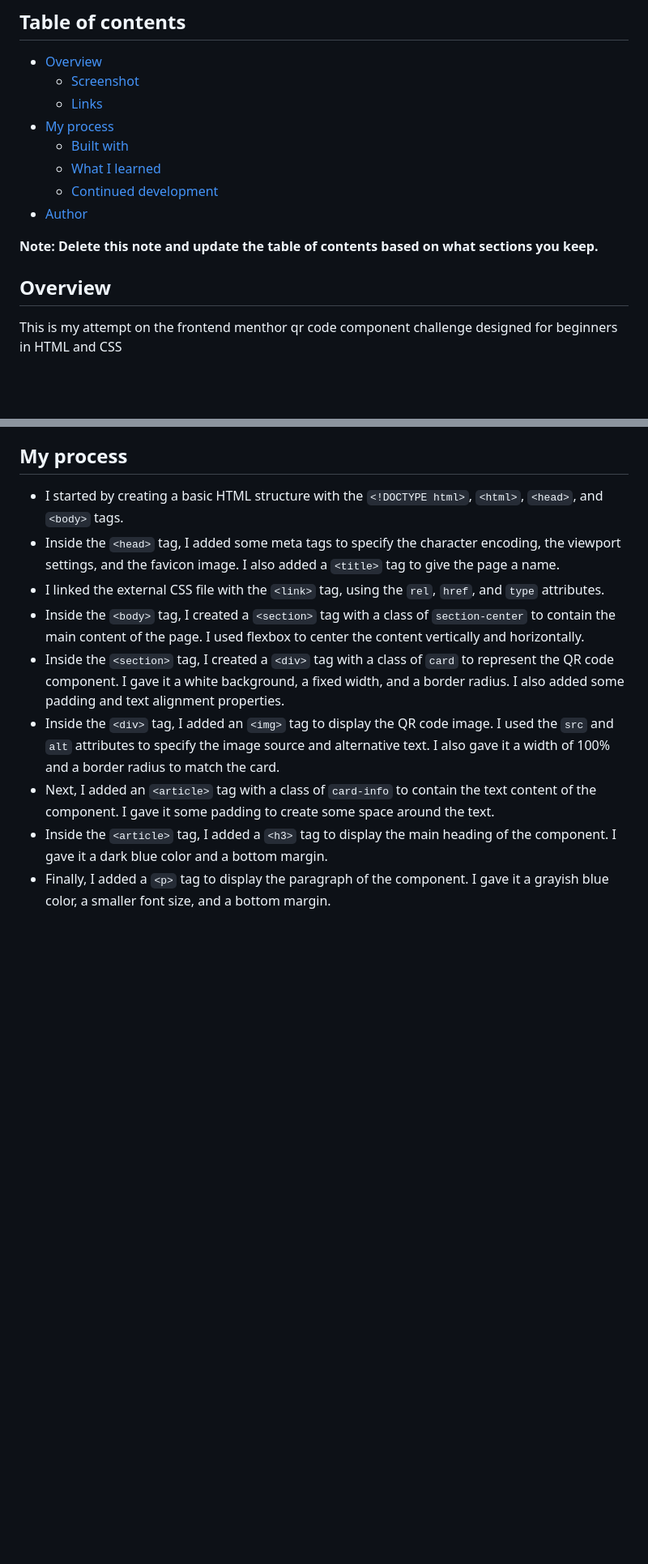
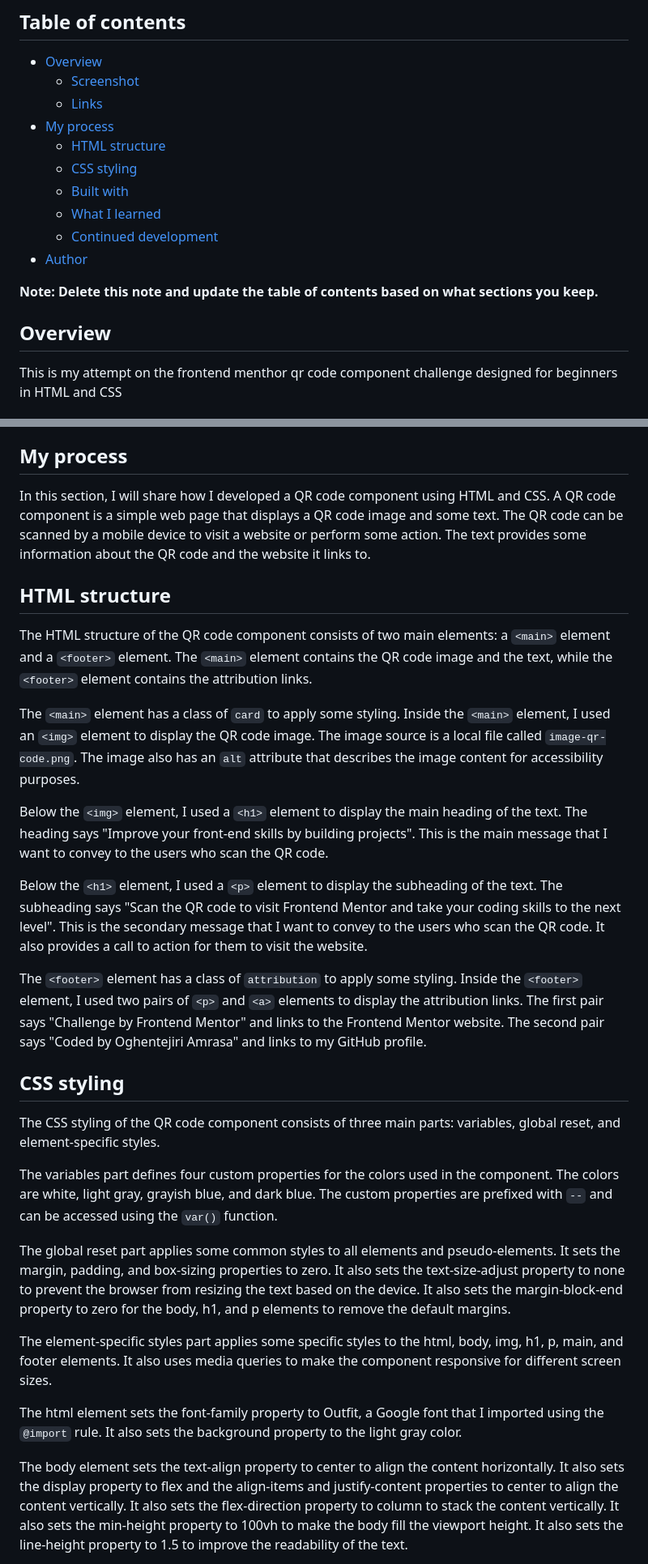
Before and after one commit to Tejiri-A/qr-component, a Markdown page: README.md, 2 parts joined by grey strips. Shown: that part at 81% size. Drawn GitHub-style; blank space fills up the shorter version.

```diff
--- a/README.md
+++ b/README.md
@@ -8,6 +8,8 @@ This is a solution to the [QR code component challenge on Frontend Mentor](https
   - [Screenshot](#screenshot)
   - [Links](#links)
 - [My process](#my-process)
+  - [HTML structure](#html-structure)
+  - [CSS styling](#css-styling)
   - [Built with](#built-with)
   - [What I learned](#what-i-learned)
   - [Continued development](#continued-development)
@@ -16,6 +18,7 @@ This is a solution to the [QR code component challenge on Frontend Mentor](https
 **Note: Delete this note and update the table of contents based on what sections you keep.**
 
 ## Overview
+
 This is my attempt on the frontend menthor qr code component challenge designed for beginners in HTML and CSS
 
 ### Screenshot
@@ -30,12 +33,31 @@ This is my attempt on the frontend menthor qr code component challenge designed
 
 ## My process
 
-- I started by creating a basic HTML structure with the `<!DOCTYPE html>`, `<html>`, `<head>`, and `<body>` tags.
-- Inside the `<head>` tag, I added some meta tags to specify the character encoding, the viewport settings, and the favicon image. I also added a `<title>` tag to give the page a name.
-- I linked the external CSS file with the `<link>` tag, using the `rel`, `href`, and `type` attributes.
-- Inside the `<body>` tag, I created a `<section>` tag with a class of `section-center` to contain the main content of the page. I used flexbox to center the content vertically and horizontally.
-- Inside the `<section>` tag, I created a `<div>` tag with a class of `card` to represent the QR code component. I gave it a white background, a fixed width, and a border radius. I also added some padding and text alignment properties.
-- Inside the `<div>` tag, I added an `<img>` tag to display the QR code image. I used the `src` and `alt` attributes to specify the image source and alternative text. I also gave it a width of 100% and a border radius to match the card.
-- Next, I added an `<article>` tag with a class of `card-info` to contain the text content of the component. I gave it some padding to create some space around the text.
-- Inside the `<article>` tag, I added a `<h3>` tag to display the main heading of the component. I gave it a dark blue color and a bottom margin.
-- Finally, I added a `<p>` tag to display the paragraph of the component. I gave it a grayish blue color, a smaller font size, and a bottom margin.
+In this section, I will share how I developed a QR code component using HTML and CSS. A QR code component is a simple web page that displays a QR code image and some text. The QR code can be scanned by a mobile device to visit a website or perform some action. The text provides some information about the QR code and the website it links to.
+
+## HTML structure
+
+The HTML structure of the QR code component consists of two main elements: a `<main>` element and a `<footer>` element. The `<main>` element contains the QR code image and the text, while the `<footer>` element contains the attribution links.
+
+The `<main>` element has a class of `card` to apply some styling. Inside the `<main>` element, I used an `<img>` element to display the QR code image. The image source is a local file called `image-qr-code.png`. The image also has an `alt` attribute that describes the image content for accessibility purposes.
+
+Below the `<img>` element, I used a `<h1>` element to display the main heading of the text. The heading says "Improve your front-end skills by building projects". This is the main message that I want to convey to the users who scan the QR code.
+
+Below the `<h1>` element, I used a `<p>` element to display the subheading of the text. The subheading says "Scan the QR code to visit Frontend Mentor and take your coding skills to the next level". This is the secondary message that I want to convey to the users who scan the QR code. It also provides a call to action for them to visit the website.
+
+The `<footer>` element has a class of `attribution` to apply some styling. Inside the `<footer>` element, I used two pairs of `<p>` and `<a>` elements to display the attribution links. The first pair says "Challenge by Frontend Mentor" and links to the Frontend Mentor website. The second pair says "Coded by Oghentejiri Amrasa" and links to my GitHub profile.
+
+## CSS styling
+
+The CSS styling of the QR code component consists of three main parts: variables, global reset, and element-specific styles.
+
+The variables part defines four custom properties for the colors used in the component. The colors are white, light gray, grayish blue, and dark blue. The custom properties are prefixed with `--` and can be accessed using the `var()` function.
+
+The global reset part applies some common styles to all elements and pseudo-elements. It sets the margin, padding, and box-sizing properties to zero. It also sets the text-size-adjust property to none to prevent the browser from resizing the text based on the device. It also sets the margin-block-end property to zero for the body, h1, and p elements to remove the default margins.
+
+The element-specific styles part applies some specific styles to the html, body, img, h1, p, main, and footer elements. It also uses media queries to make the component responsive for different screen sizes.
+
+The html element sets the font-family property to Outfit, a Google font that I imported using the `@import` rule. It also sets the background property to the light gray color.
+
+The body element sets the text-align property to center to align the content horizontally. It also sets the display property to flex and the align-items and justify-content properties to center to align the content vertically. It also sets the flex-direction property to column to stack the content vertically. It also sets the min-height property to 100vh to make the body fill the viewport height. It also sets the line-height property to 1.5 to improve the readability of the text.
+
```
Also changed, not shown: other parts of README.md (+35 -9 lines).
